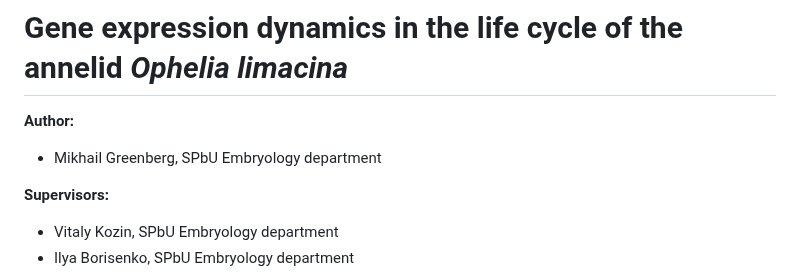
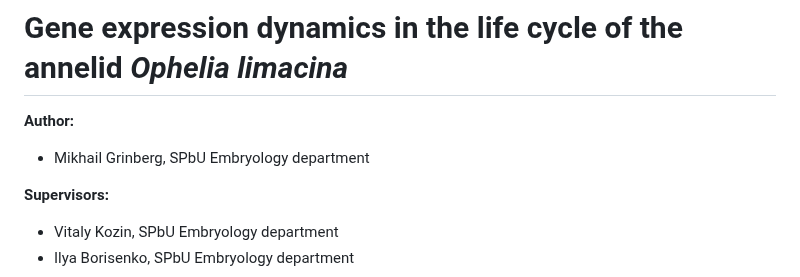
Before and after one commit to greenbergM/BI_ophelia_project, a Markdown page: README.md, the part around the change. GitHub-like rendering.

```diff
--- a/README.md
+++ b/README.md
@@ -1,7 +1,7 @@
 # Gene expression dynamics in the life cycle of the annelid *Ophelia limacina*
 
 **Author:**
-- Mikhail Greenberg, SPbU Embryology department
+- Mikhail Grinberg, SPbU Embryology department
 
 **Supervisors:**
 - Vitaly Kozin, SPbU Embryology department
```
